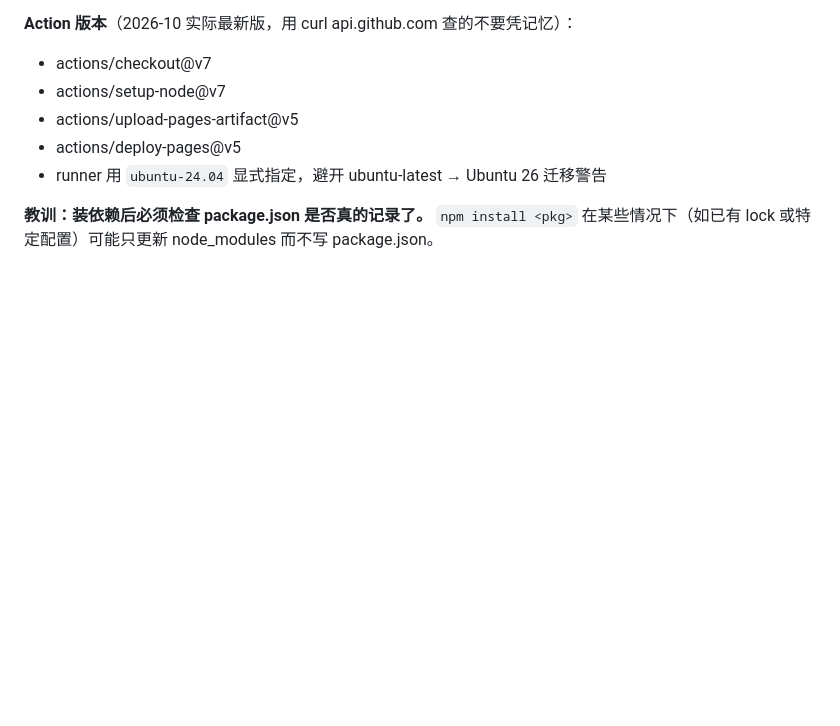
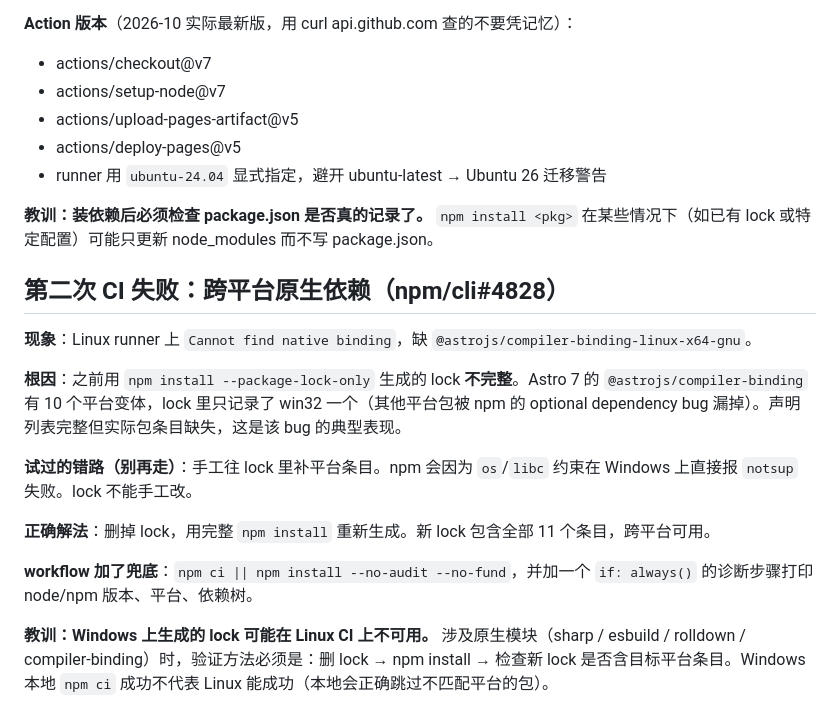
Before and after one commit to readlab-x/jiangxiang-school, a Markdown page: .workbuddy/memory/2026-10-06.md, the part around the change. GitHub-like rendering; blank space fills up the shorter version.

Commit message:
记录跨平台依赖问题排查

```diff
--- a/.workbuddy/memory/2026-10-06.md
+++ b/.workbuddy/memory/2026-10-06.md
@@ -229,3 +229,17 @@ npm ci && npm run build
 - runner 用 `ubuntu-24.04` 显式指定，避开 ubuntu-latest → Ubuntu 26 迁移警告
 
 **教训：装依赖后必须检查 package.json 是否真的记录了。** `npm install <pkg>` 在某些情况下（如已有 lock 或特定配置）可能只更新 node_modules 而不写 package.json。
+
+## 第二次 CI 失败：跨平台原生依赖（npm/cli#4828）
+
+**现象**：Linux runner 上 `Cannot find native binding`，缺 `@astrojs/compiler-binding-linux-x64-gnu`。
+
+**根因**：之前用 `npm install --package-lock-only` 生成的 lock **不完整**。Astro 7 的 `@astrojs/compiler-binding` 有 10 个平台变体，lock 里只记录了 win32 一个（其他平台包被 npm 的 optional dependency bug 漏掉）。声明列表完整但实际包条目缺失，这是该 bug 的典型表现。
+
+**试过的错路（别再走）**：手工往 lock 里补平台条目。npm 会因为 `os`/`libc` 约束在 Windows 上直接报 `notsup` 失败。lock 不能手工改。
+
+**正确解法**：删掉 lock，用完整 `npm install` 重新生成。新 lock 包含全部 11 个条目，跨平台可用。
+
+**workflow 加了兜底**：`npm ci || npm install --no-audit --no-fund`，并加一个 `if: always()` 的诊断步骤打印 node/npm 版本、平台、依赖树。
+
+**教训：Windows 上生成的 lock 可能在 Linux CI 上不可用。** 涉及原生模块（sharp / esbuild / rolldown / compiler-binding）时，验证方法必须是：删 lock → npm install → 检查新 lock 是否含目标平台条目。Windows 本地 `npm ci` 成功不代表 Linux 能成功（本地会正确跳过不匹配平台的包）。
```
